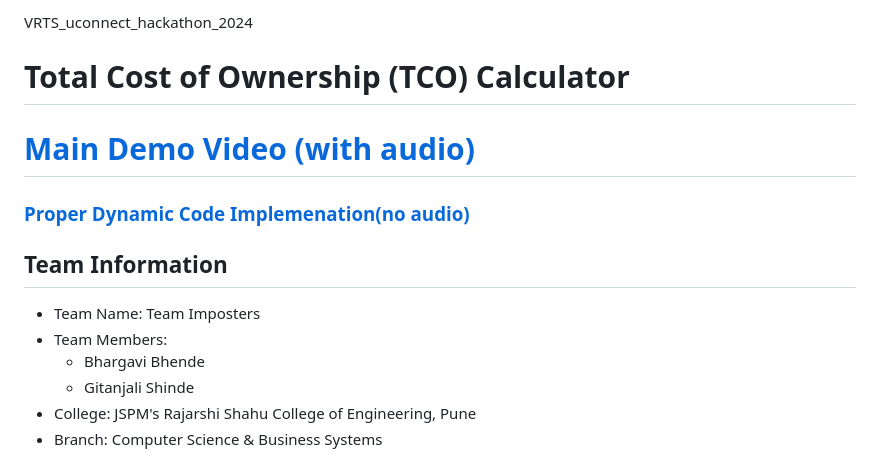
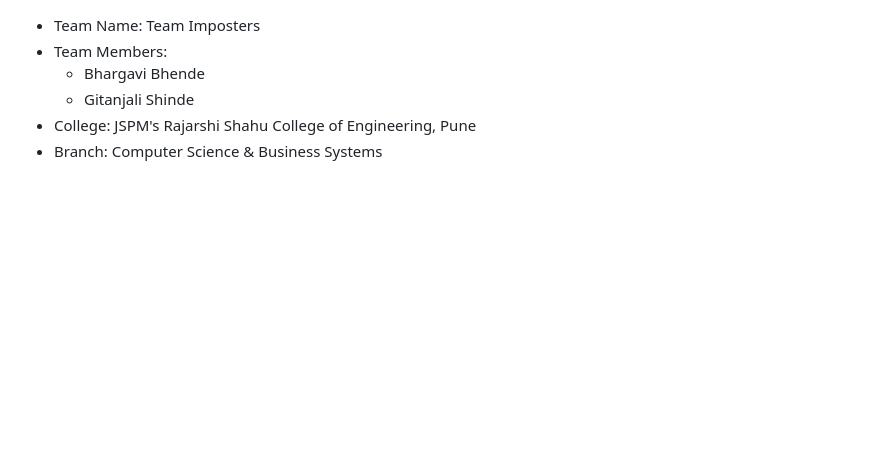
Before and after one commit to bhargavi-bhende/TCO-Calculator, a Markdown page: README.md, the part around the change. Rendered like a GitHub page; blank space fills up the shorter version.

```diff
--- a/README.md
+++ b/README.md
@@ -1,12 +1,3 @@
-VRTS_uconnect_hackathon_2024
-
-# Total Cost of Ownership (TCO) Calculator
-
-# [Main Demo Video (with audio)](https://drive.google.com/file/d/1WitQNpbYeE9rFsZl8qb3XI6TzdQXq5uf)
-### [Proper Dynamic Code Implemenation(no audio)](https://drive.google.com/file/d/1AmzbrY57ypfRXHHEynw6DGFBzpySruL2)
-
-
-## Team Information
 - Team Name: Team Imposters
 - Team Members:
   - Bhargavi Bhende
```
